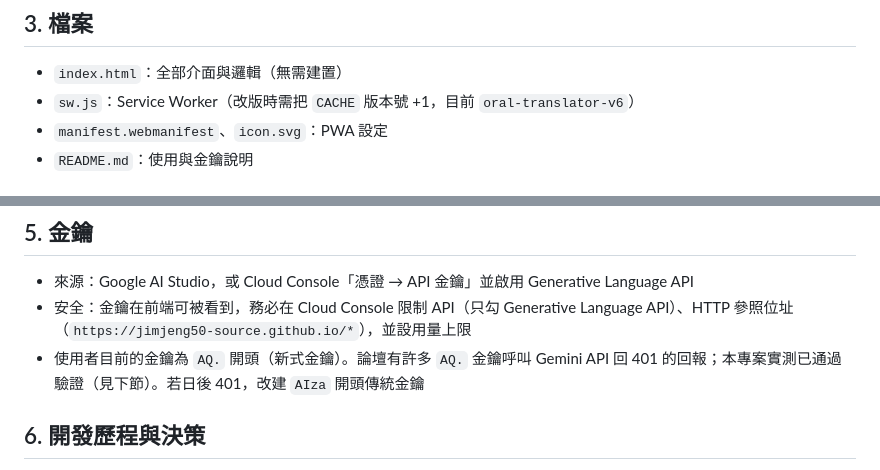
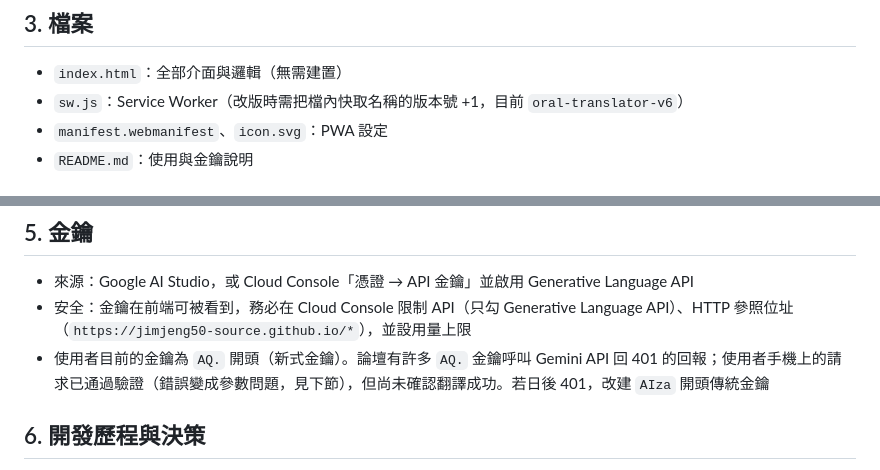
Before and after one commit to jimjeng50-source/Oral-translator, a Markdown page: docs/PROJECT-NOTES.md, 2 parts joined by grey strips. Rendered like a GitHub page.

Commit message:
Correct notes wording
Co-Authored-By: Claude Sonnet 5.5 <noreply@anthropic.com>
Claude-Session: https://claude.ai/code/session_01JvR1ArQurRY62vCSiuqARD

```diff
--- a/docs/PROJECT-NOTES.md
+++ b/docs/PROJECT-NOTES.md
@@ -19,7 +19,7 @@
 
 ## 3. 檔案
 - `index.html`：全部介面與邏輯（無需建置）
-- `sw.js`：Service Worker（改版時需把 `CACHE` 版本號 +1，目前 `oral-translator-v6`）
+- `sw.js`：Service Worker（改版時需把檔內快取名稱的版本號 +1，目前 `oral-translator-v6`）
 - `manifest.webmanifest`、`icon.svg`：PWA 設定
 - `README.md`：使用與金鑰說明
 
@@ -33,7 +33,7 @@
 ## 5. 金鑰
 - 來源：Google AI Studio，或 Cloud Console「憑證 → API 金鑰」並啟用 Generative Language API
 - 安全：金鑰在前端可被看到，務必在 Cloud Console 限制 API（只勾 Generative Language API）、HTTP 參照位址（`https://jimjeng50-source.github.io/*`），並設用量上限
-- 使用者目前的金鑰為 `AQ.` 開頭（新式金鑰）。論壇有許多 `AQ.` 金鑰呼叫 Gemini API 回 401 的回報；本專案實測已通過驗證（見下節）。若日後 401，改建 `AIza` 開頭傳統金鑰
+- 使用者目前的金鑰為 `AQ.` 開頭（新式金鑰）。論壇有許多 `AQ.` 金鑰呼叫 Gemini API 回 401 的回報；使用者手機上的請求已通過驗證（錯誤變成參數問題，見下節），但尚未確認翻譯成功。若日後 401，改建 `AIza` 開頭傳統金鑰
 
 ## 6. 開發歷程與決策
 1. 起初用 MyMemory 免費翻譯（無金鑰、品質普通）。
```
